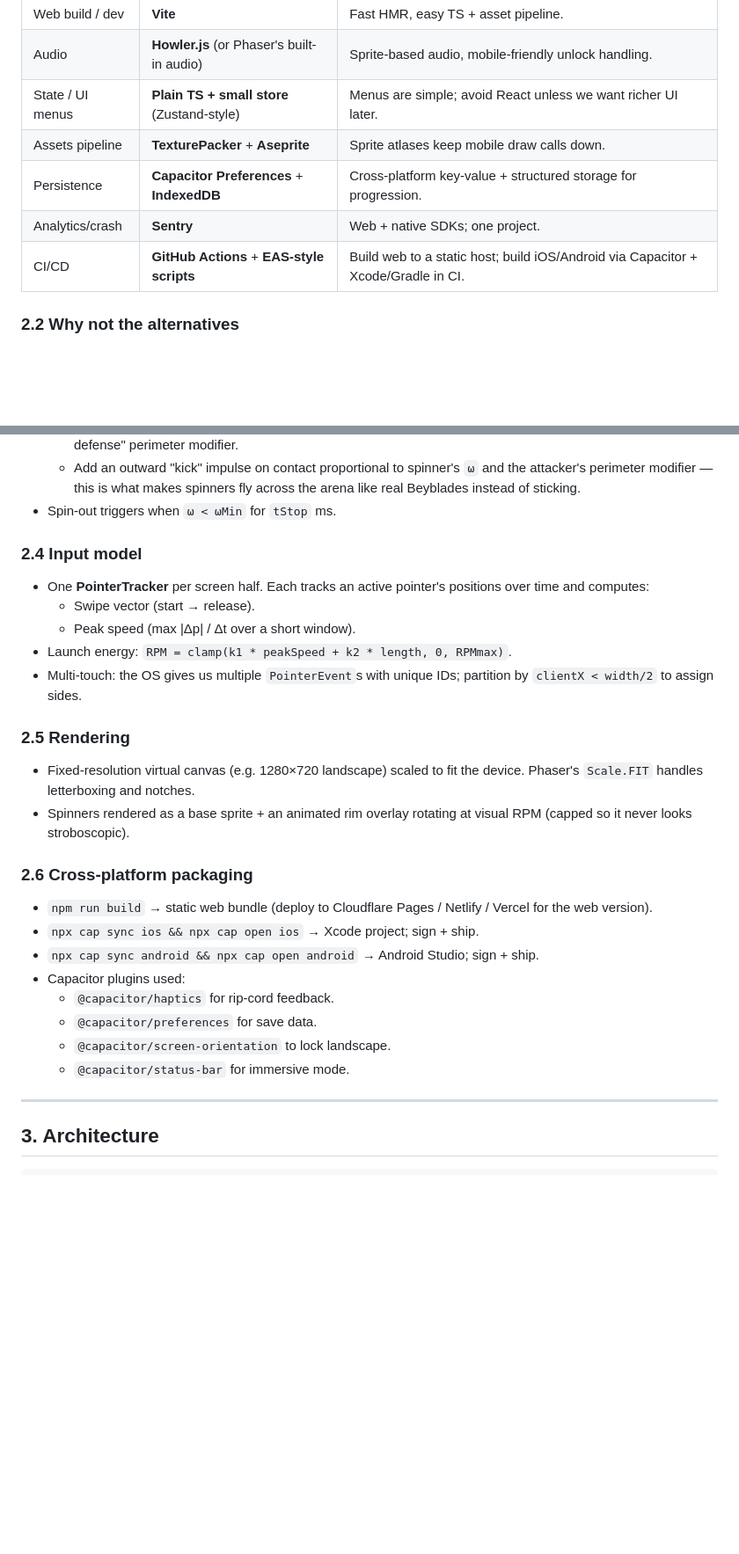
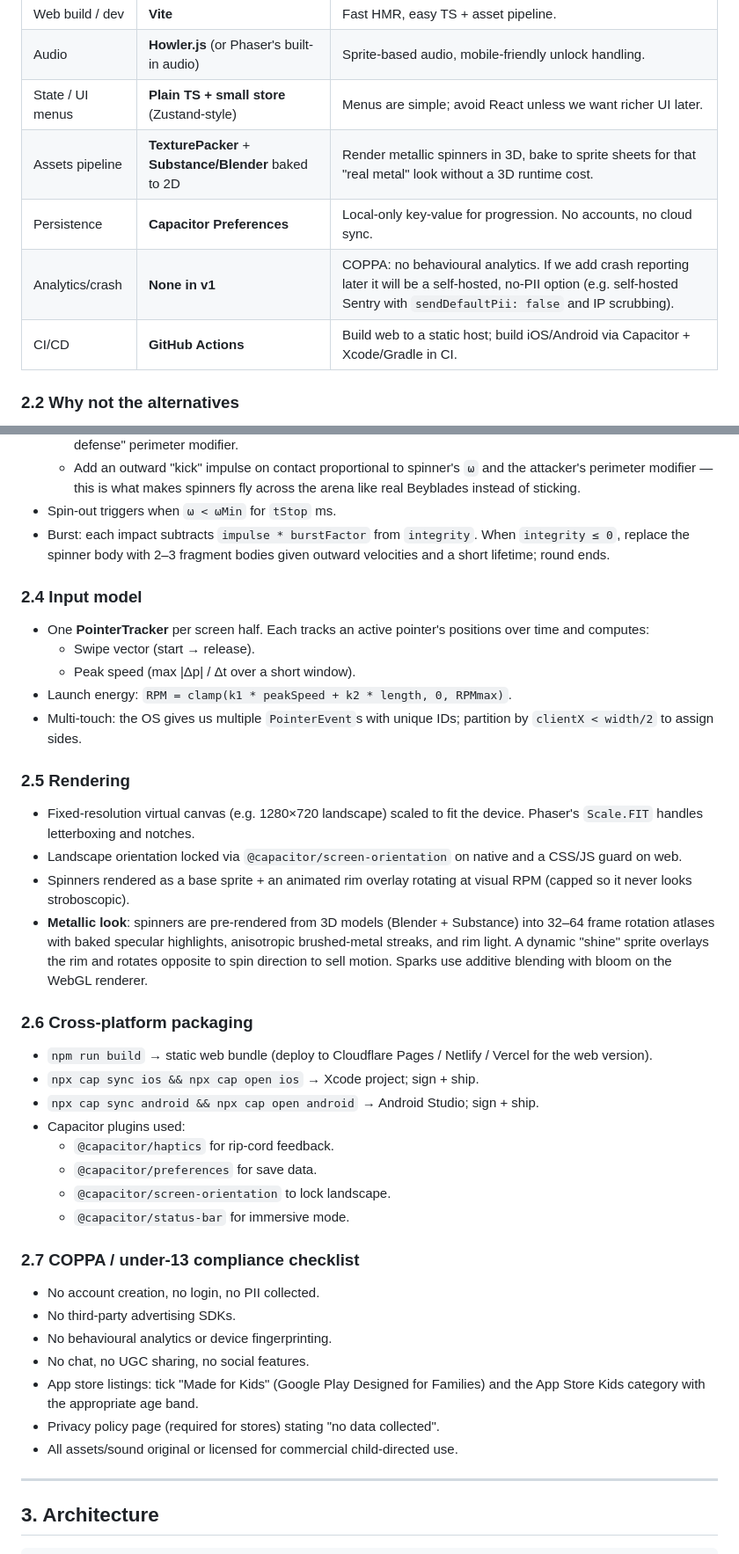
Before and after one commit to gavinhamilton1/spin-wars, a Markdown page: PLAN.md, 2 parts joined by grey strips. Shown at 88% size. Drawn GitHub-style; blank space fills up the shorter version.

```diff
--- a/PLAN.md
+++ b/PLAN.md
@@ -80,10 +92,10 @@ their launchers at the same time. The phone is the arena.
 | Web build / dev  | **Vite**                                   | Fast HMR, easy TS + asset pipeline.                                                         |
 | Audio            | **Howler.js** (or Phaser's built-in audio) | Sprite-based audio, mobile-friendly unlock handling.                                        |
 | State / UI menus | **Plain TS + small store** (Zustand-style) | Menus are simple; avoid React unless we want richer UI later.                               |
-| Assets pipeline  | **TexturePacker** + **Aseprite**           | Sprite atlases keep mobile draw calls down.                                                 |
-| Persistence      | **Capacitor Preferences** + **IndexedDB**  | Cross-platform key-value + structured storage for progression.                              |
-| Analytics/crash  | **Sentry**                                 | Web + native SDKs; one project.                                                             |
-| CI/CD            | **GitHub Actions** + **EAS-style scripts** | Build web to a static host; build iOS/Android via Capacitor + Xcode/Gradle in CI.           |
+| Assets pipeline  | **TexturePacker** + **Substance/Blender** baked to 2D | Render metallic spinners in 3D, bake to sprite sheets for that "real metal" look without a 3D runtime cost. |
+| Persistence      | **Capacitor Preferences**                  | Local-only key-value for progression. No accounts, no cloud sync.                           |
+| Analytics/crash  | **None in v1**                             | COPPA: no behavioural analytics. If we add crash reporting later it will be a self-hosted, no-PII option (e.g. self-hosted Sentry with `sendDefaultPii: false` and IP scrubbing). |
+| CI/CD            | **GitHub Actions**                         | Build web to a static host; build iOS/Android via Capacitor + Xcode/Gradle in CI.           |
 
 ### 2.2 Why not the alternatives
 
@@ -110,6 +122,9 @@ their launchers at the same time. The phone is the arena.
     and the attacker's perimeter modifier — this is what makes spinners
     fly across the arena like real Beyblades instead of sticking.
 - Spin-out triggers when `ω < ωMin` for `tStop` ms.
+- Burst: each impact subtracts `impulse * burstFactor` from `integrity`.
+  When `integrity ≤ 0`, replace the spinner body with 2–3 fragment bodies
+  given outward velocities and a short lifetime; round ends.
 
 ### 2.4 Input model
 - One **PointerTracker** per screen half. Each tracks an active pointer's
@@ -123,8 +138,16 @@ their launchers at the same time. The phone is the arena.
 ### 2.5 Rendering
 - Fixed-resolution virtual canvas (e.g. 1280×720 landscape) scaled to fit
   the device. Phaser's `Scale.FIT` handles letterboxing and notches.
+- Landscape orientation locked via `@capacitor/screen-orientation` on
+  native and a CSS/JS guard on web.
 - Spinners rendered as a base sprite + an animated rim overlay rotating at
   visual RPM (capped so it never looks stroboscopic).
+- **Metallic look**: spinners are pre-rendered from 3D models (Blender +
+  Substance) into 32–64 frame rotation atlases with baked specular
+  highlights, anisotropic brushed-metal streaks, and rim light. A dynamic
+  "shine" sprite overlays the rim and rotates opposite to spin direction
+  to sell motion. Sparks use additive blending with bloom on the WebGL
+  renderer.
 
 ### 2.6 Cross-platform packaging
 - `npm run build` → static web bundle (deploy to Cloudflare Pages /
@@ -137,6 +160,16 @@ their launchers at the same time. The phone is the arena.
   - `@capacitor/preferences` for save data.
   - `@capacitor/screen-orientation` to lock landscape.
   - `@capacitor/status-bar` for immersive mode.
+
+### 2.7 COPPA / under-13 compliance checklist
+- No account creation, no login, no PII collected.
+- No third-party advertising SDKs.
+- No behavioural analytics or device fingerprinting.
+- No chat, no UGC sharing, no social features.
+- App store listings: tick "Made for Kids" (Google Play Designed for
+  Families) and the App Store Kids category with the appropriate age band.
+- Privacy policy page (required for stores) stating "no data collected".
+- All assets/sound original or licensed for commercial child-directed use.
 
 ---
 
```
Also changed, not shown: other parts of PLAN.md (+35 -22 lines).
